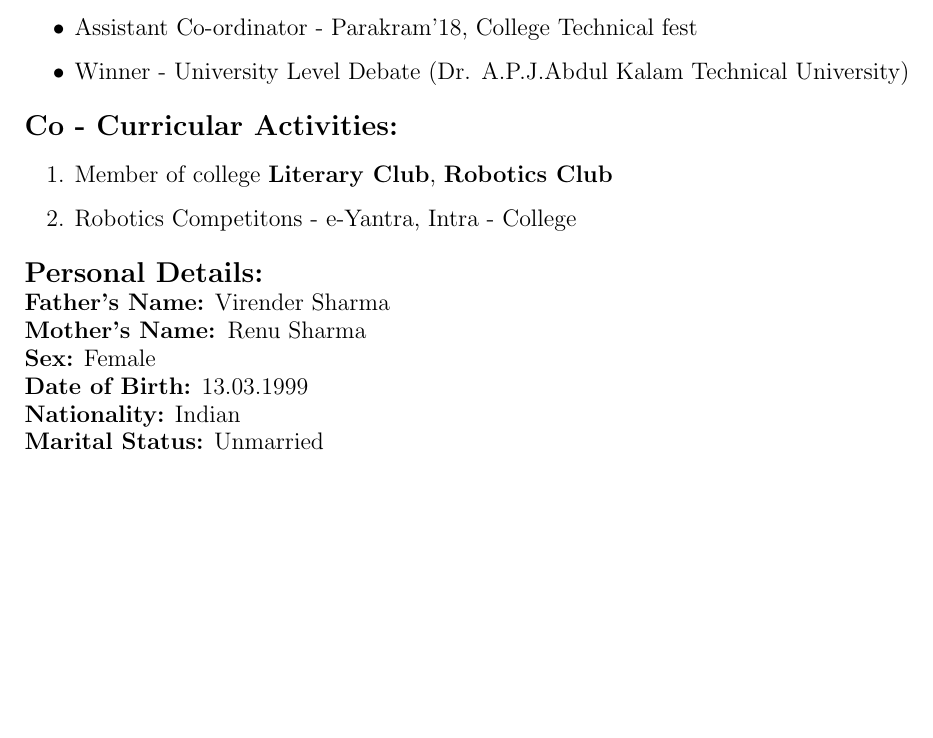
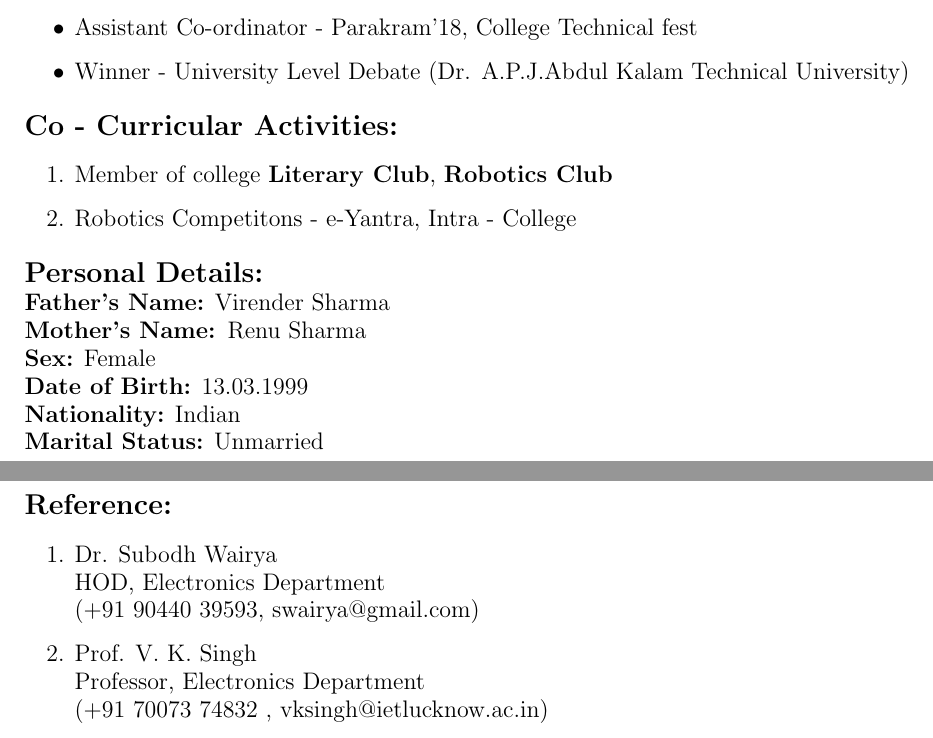
Before and after one commit to vjyotsnasharma/Jyotsna-Sharma---Resume, a LaTeX CV (Resume - Jyotsna Sharma.tex): part of page 2 of 2 before the commit and two parts of pages 2 and 3 of 3 after it, the two joined at a grey line, cut so that both start at the same text, the shorter picture padded with empty space. Compiled offline with pdfLaTeX.

Commit message:
Update Resume - Jyotsna Sharma.tex

```diff
--- a/Resume - Jyotsna Sharma.tex
+++ b/Resume - Jyotsna Sharma.tex
@@ -92,4 +92,9 @@ e-Mail ID: vjyotsnasharma@gmail.com\\
 \textbf {Marital Status:} Unmarried\\
 \end {flushleft}
 \newpage
+\begin {flushleft} \Large \textbf {Reference:}  \end{flushleft}
+	\begin {enumerate}
+		\item Dr. Subodh Wairya\\ HOD, Electronics Department\\ (+91 90440 39593, swairya@gmail.com)
+		\item Prof. V. K. Singh\\ Professor, Electronics Department\\(+91 70073 74832 , vksingh@ietlucknow.ac.in)
+	\end {enumerate}
 \end {document}
```
